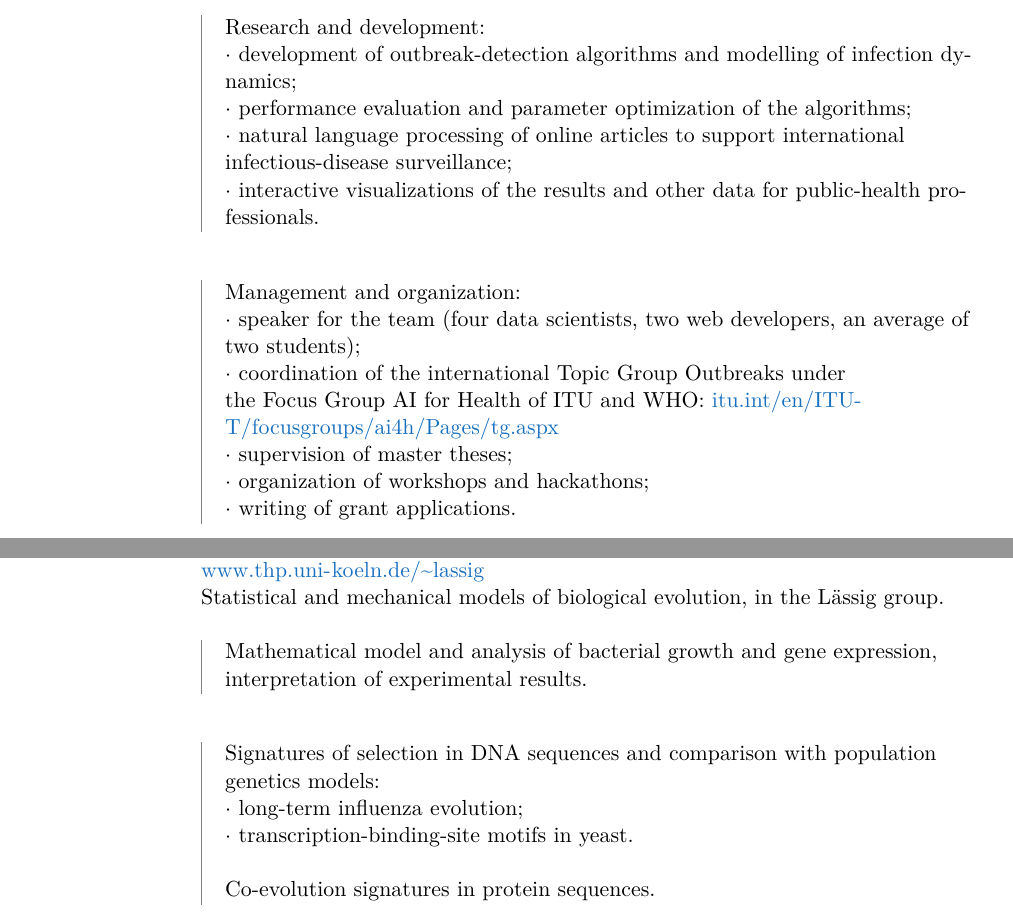
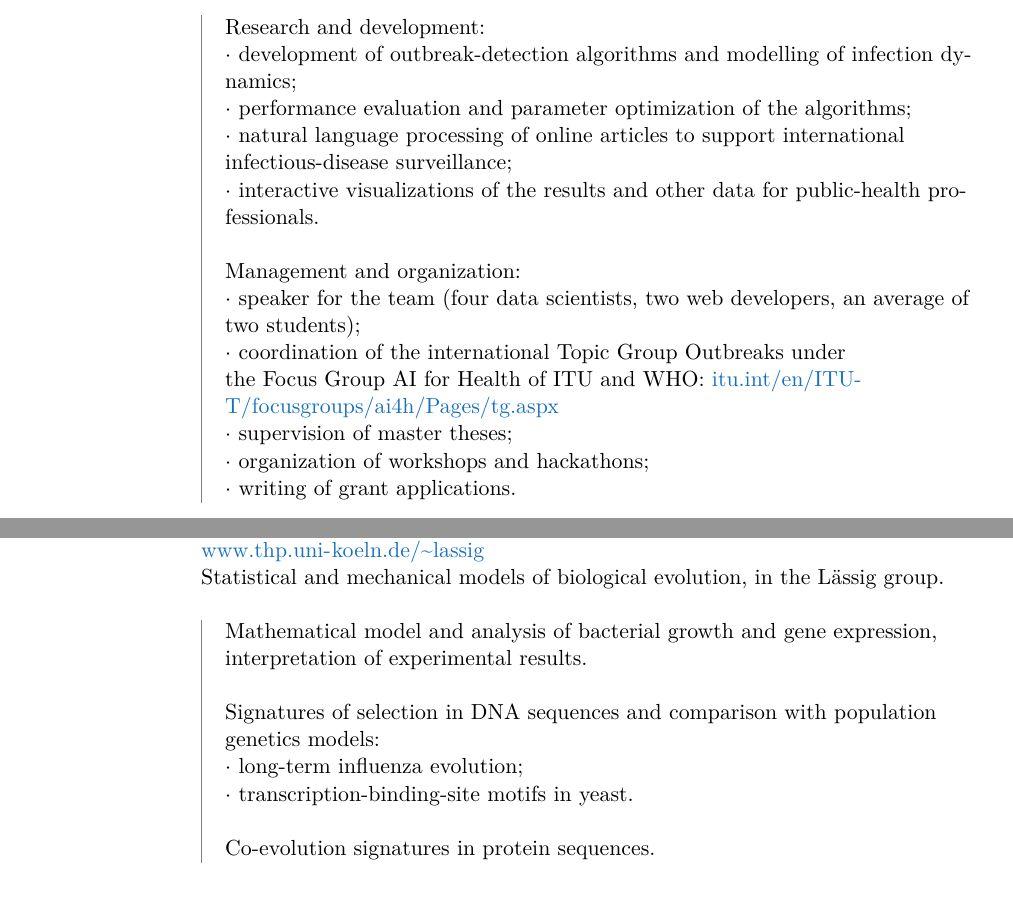
Before and after one commit to stephaneghozzi/cv-application, a LaTeX CV (cv-ghozzi.tex): two parts of pages 3 and 4 of 9 before the commit and two parts of pages 3 and 5 of 11 after it, joined at a grey line, cut so that both start at the same text. Compiled offline with pdfLaTeX.

Commit message:
updates layout

```diff
--- a/cv-ghozzi.tex
+++ b/cv-ghozzi.tex
@@ -202,11 +202,7 @@
       & $\cdot$ performance evaluation and parameter optimization of the algorithms; \\
       & $\cdot$ natural language processing of online articles to support international infectious-disease surveillance; \\
       & $\cdot$ interactive visualizations of the results and other data for public-health professionals. \\
-   \end{tabular} \\
-\end{longtable}
-
-\noindent \begin{longtable}{@{}p{3.1cm}@{}@{}p{13.9cm}@{}}
-   & \begin{tabular}[t]{@{}!{\color{gray}\vrule}p{0.2cm}@{}p{13.3cm}@{}}
+      & \\
       & Management and organization: \\
       & $\cdot$ speaker for the team (four data scientists, two web developers, an average of two students); \\
       & $\cdot$ coordination of the international Topic Group Outbreaks under the Focus Group AI for Health of ITU and WHO: \href{https://www.itu.int/en/ITU-T/focusgroups/ai4h/Pages/tg.aspx}{itu.int/en/ITU-T/focusgroups/ai4h/Pages/tg.aspx} \\
@@ -252,11 +249,7 @@
    & \\
    & \begin{tabular}[t]{@{}!{\color{gray}\vrule}p{0.2cm}@{}p{13.3cm}@{}}
       & Mathematical model and analysis of bacterial growth and gene expression, interpretation of experimental results. \\
-   \end{tabular} \\
-\end{longtable}
-
-\noindent \begin{longtable}{@{}p{3.1cm}@{}@{}p{13.9cm}@{}}
-      & \begin{tabular}[t]{@{}!{\color{gray}\vrule}p{0.2cm}@{}p{13.3cm}@{}}
+      & \\
       & Signatures of selection in DNA sequences and comparison with population genetics models: \\
       & $\cdot$ long-term influenza evolution; \\
       & $\cdot$ transcription-binding-site motifs in yeast. \\
```
Also changed, not shown: cv-ghozzi.pdf, cv-ghozzi.tex (20 more changed lines).
